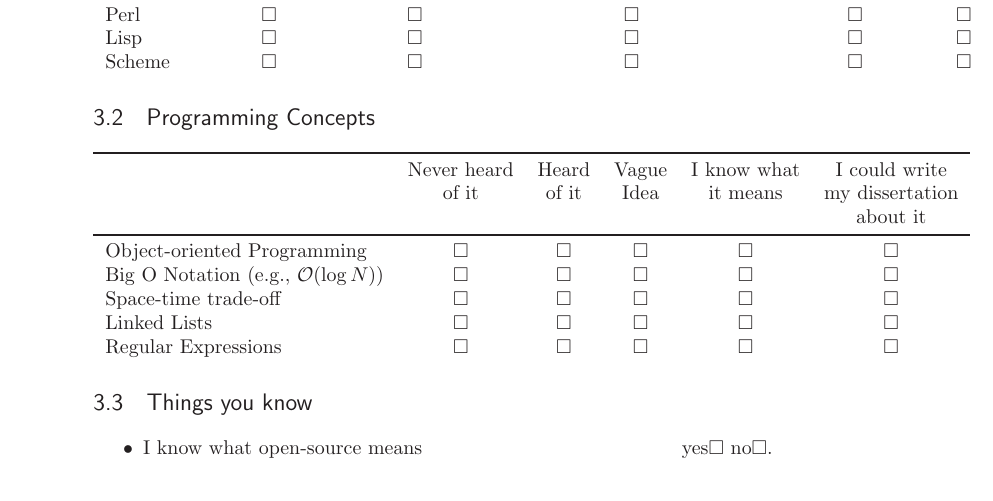
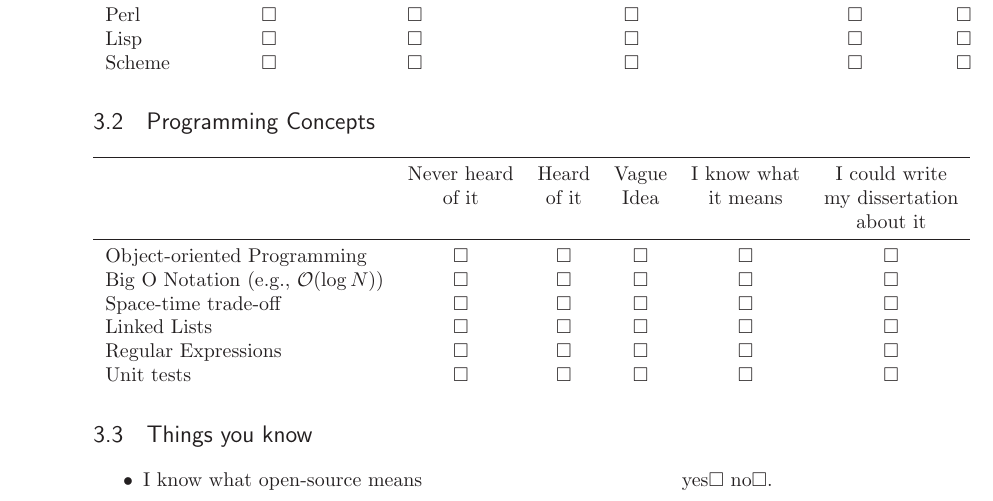
Before and after one commit to luispedro/Programming-for-Scientists, a LaTeX thesis (lectures/lecture-01/handouts/questionaire/questionaire.tex): part of page 2 of 4, cut so that both start at the same text. Compiled offline with LaTeX, dvips and Ghostscript.

Commit message:
Do you know about unit tests?
git-svn-id: file:///home/luispedro/svnroot/pfs/trunk@34 64f85ac0-3b49-4165-9acd-b83582d67611

```diff
--- a/lectures/lecture-01/handouts/questionaire/questionaire.tex
+++ b/lectures/lecture-01/handouts/questionaire/questionaire.tex
@@ -195,6 +195,7 @@ Big O Notation (e.g., $\bigO(\log N)$) &\checkbox &\checkbox &\checkbox &\checkb
 Space-time trade-off                   &\checkbox &\checkbox &\checkbox &\checkbox &\checkbox \\
 Linked Lists                           &\checkbox &\checkbox &\checkbox &\checkbox &\checkbox \\
 Regular Expressions                    &\checkbox &\checkbox &\checkbox &\checkbox &\checkbox \\
+Unit tests                             &\checkbox &\checkbox &\checkbox &\checkbox &\checkbox \\
 \end{tabular}
 
 \section{Things you know}
```
